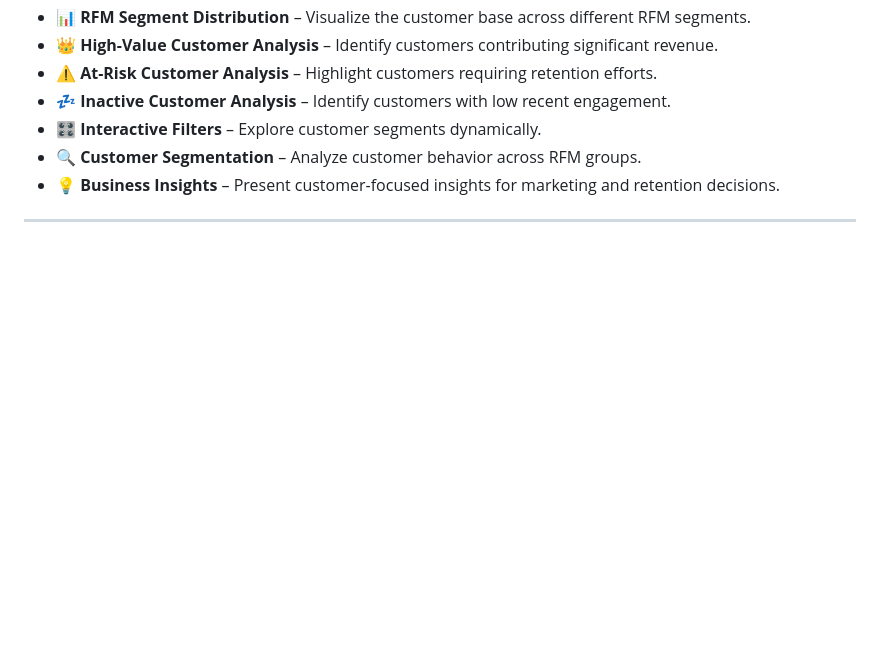
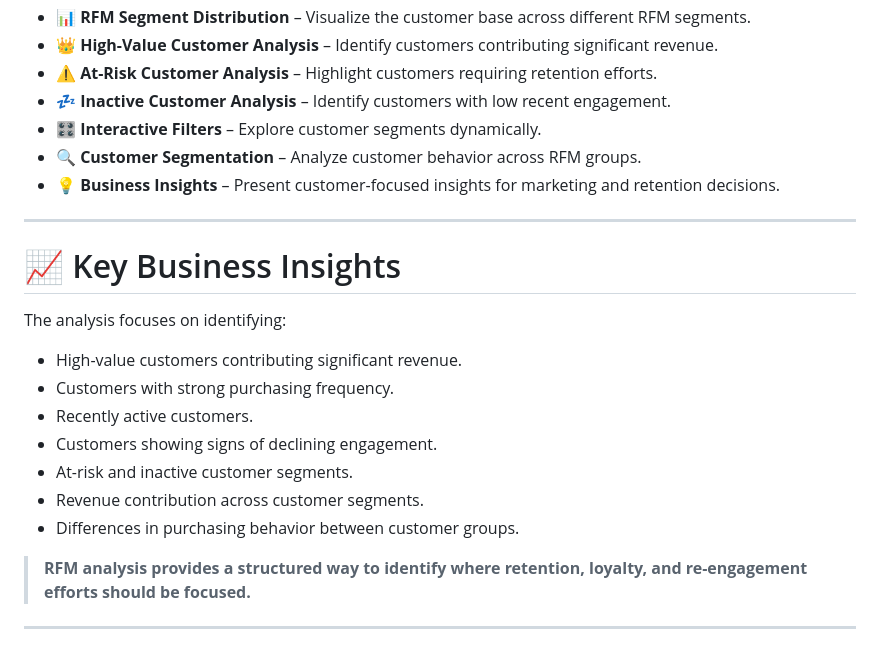
Before and after one commit to sutharshiv482-coder/Customer-Segmentation-RFM-Analysis, a Markdown page: README.md, the part around the change. Drawn GitHub-style; blank space fills up the shorter version.

Commit message:
Add Key Business Insights section to README
Added a section on Key Business Insights to highlight important customer analysis findings.

```diff
--- a/README.md
+++ b/README.md
@@ -320,3 +320,19 @@ Analysis areas include:
 - 💡 **Business Insights** – Present customer-focused insights for marketing and retention decisions.
 
 ---
+
+# 📈 Key Business Insights
+
+The analysis focuses on identifying:
+
+- High-value customers contributing significant revenue.
+- Customers with strong purchasing frequency.
+- Recently active customers.
+- Customers showing signs of declining engagement.
+- At-risk and inactive customer segments.
+- Revenue contribution across customer segments.
+- Differences in purchasing behavior between customer groups.
+
+> **RFM analysis provides a structured way to identify where retention, loyalty, and re-engagement efforts should be focused.**
+
+---
```
